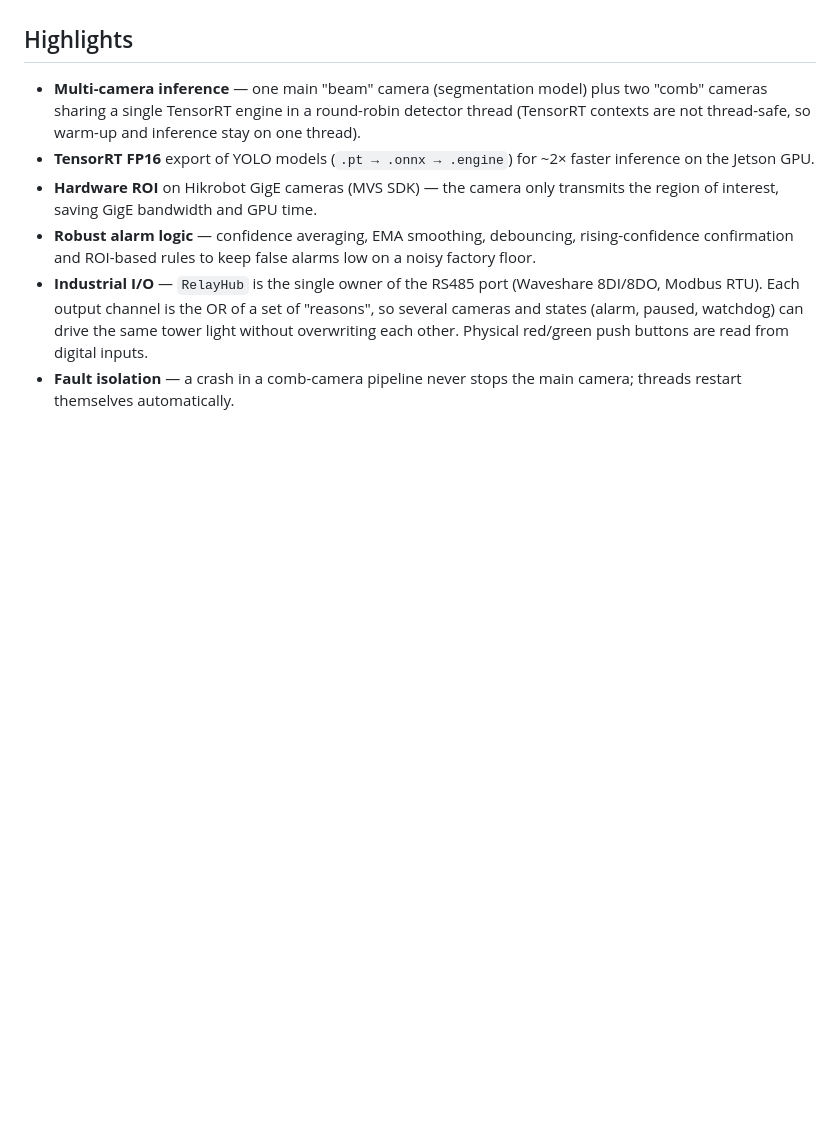
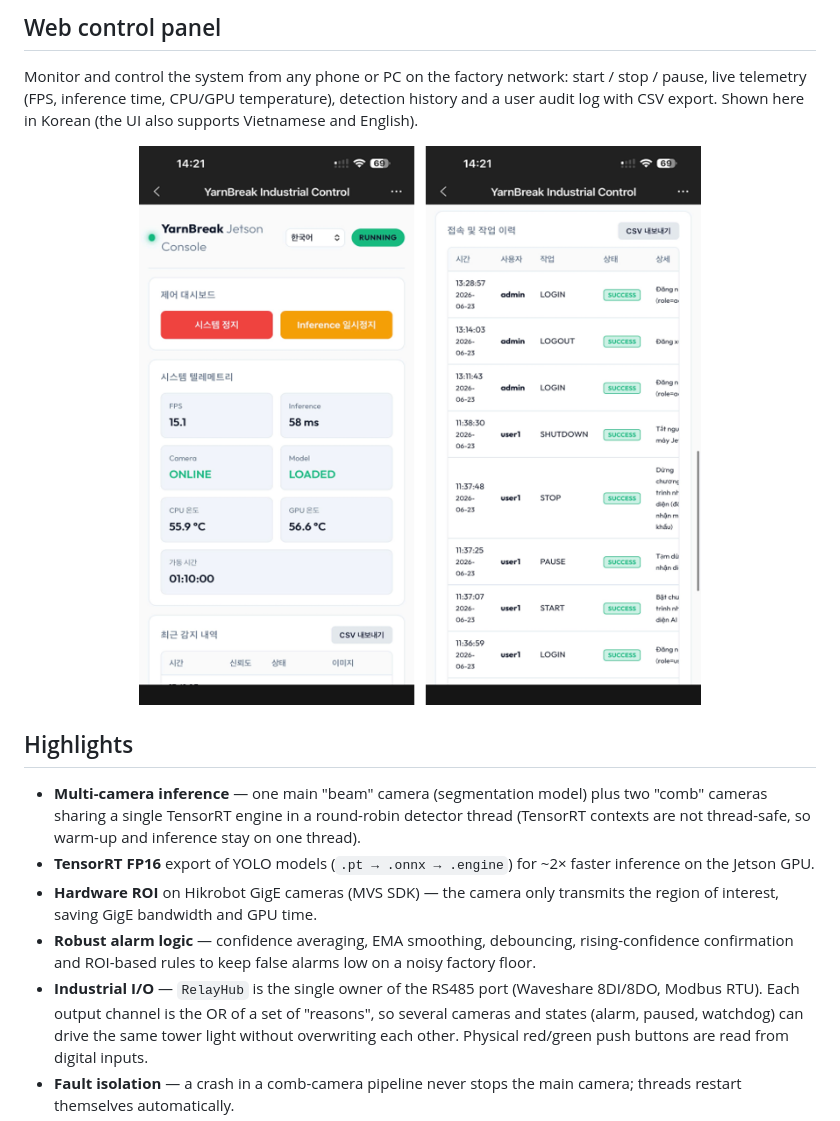
Before and after one commit to nhphuc5208/Yarnbreak_JS, a Markdown page: README.md, the part around one of its changes. Rendered like a GitHub page; pictures changed too: docs/images/web-dashboard.png (added); blank space fills up the shorter version.

```diff
--- a/README.md
+++ b/README.md
@@ -6,3 +30,10 @@ An edge-AI system that watches yarn on industrial sizing machines and raises an
+## Web control panel
+
+Monitor and control the system from any phone or PC on the factory network: start / stop / pause, live telemetry (FPS, inference time, CPU/GPU temperature), detection history and a user audit log with CSV export. Shown here in Korean (the UI also supports Vietnamese and English).
+
+<p align="center">
+  <img src="docs/images/web-dashboard.png" width="640" alt="Web control panel on a phone: dashboard and audit log">
+</p>
 
 ## Highlights
 
```
Also changed, not shown: other parts of README.md (+25 -0 lines), docs/images/detect-beam-1.png (added), docs/images/detect-beam-2.png (added), docs/images/detect-beam-3.png (added), docs/images/detect-comb.jpg (added), docs/images/yarn-break-on-machine.png (added).
